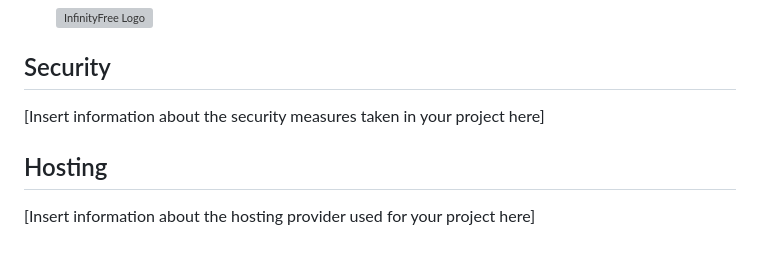
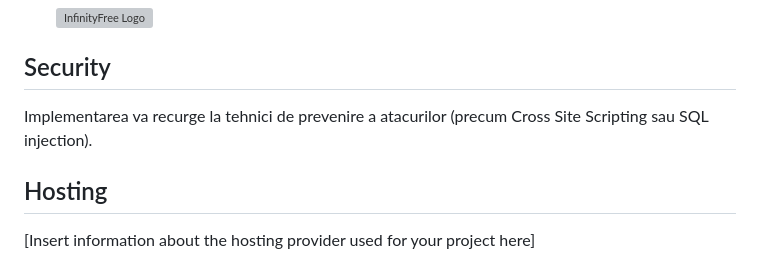
Before and after one commit to IonutTabalae/Soft-Drinks-Organizer, a Markdown page: README.md, the part around the change. GitHub-like rendering; grey boxes are pictures that could not be loaded.

```diff
--- a/README.md
+++ b/README.md
@@ -49,7 +49,7 @@ This project is developed using the following technologies (***no frameworks wer
 
 ## Security
 
-[Insert information about the security measures taken in your project here]
+Implementarea va recurge la tehnici de prevenire a atacurilor (precum Cross Site Scripting sau SQL injection).
 
 ## Hosting
 
```
